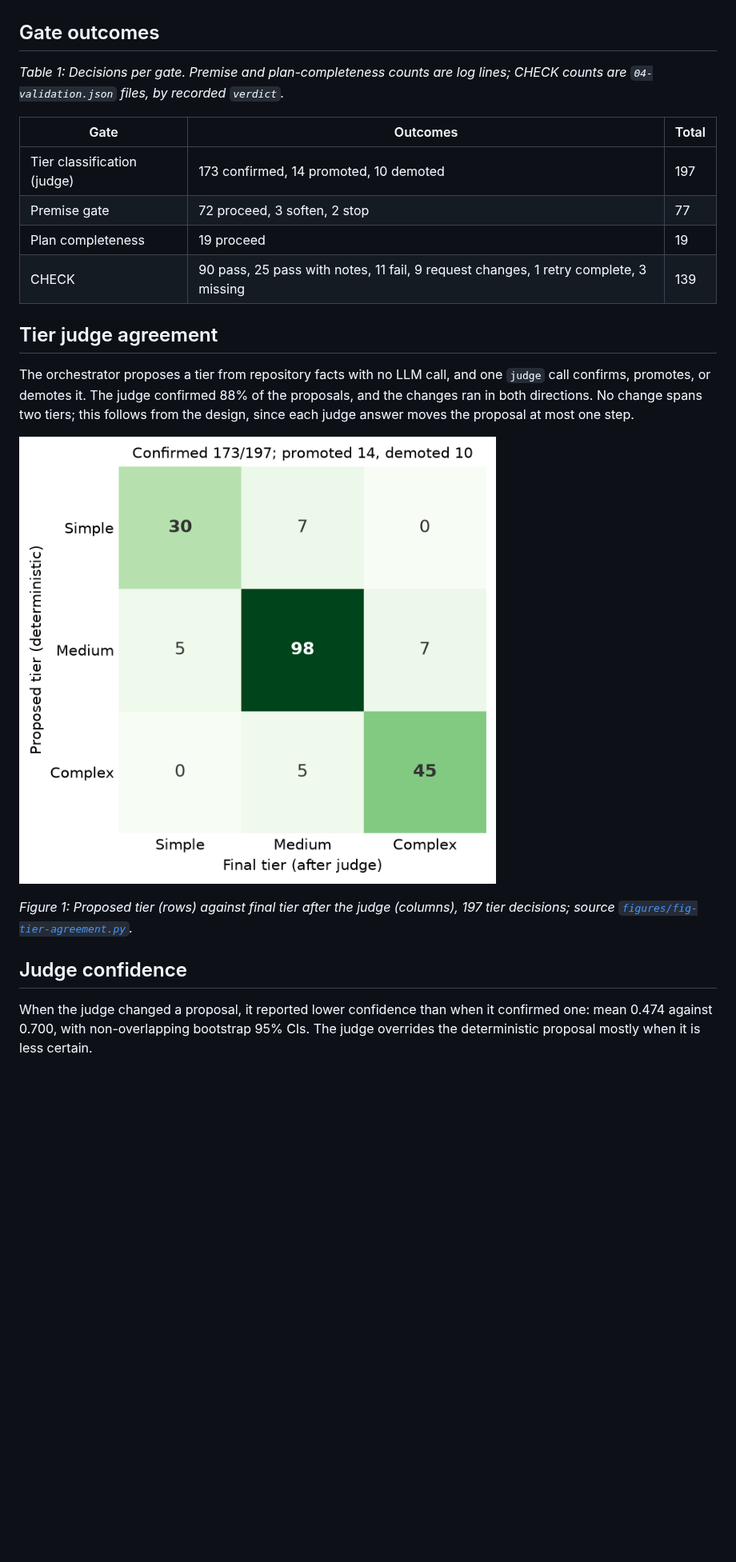
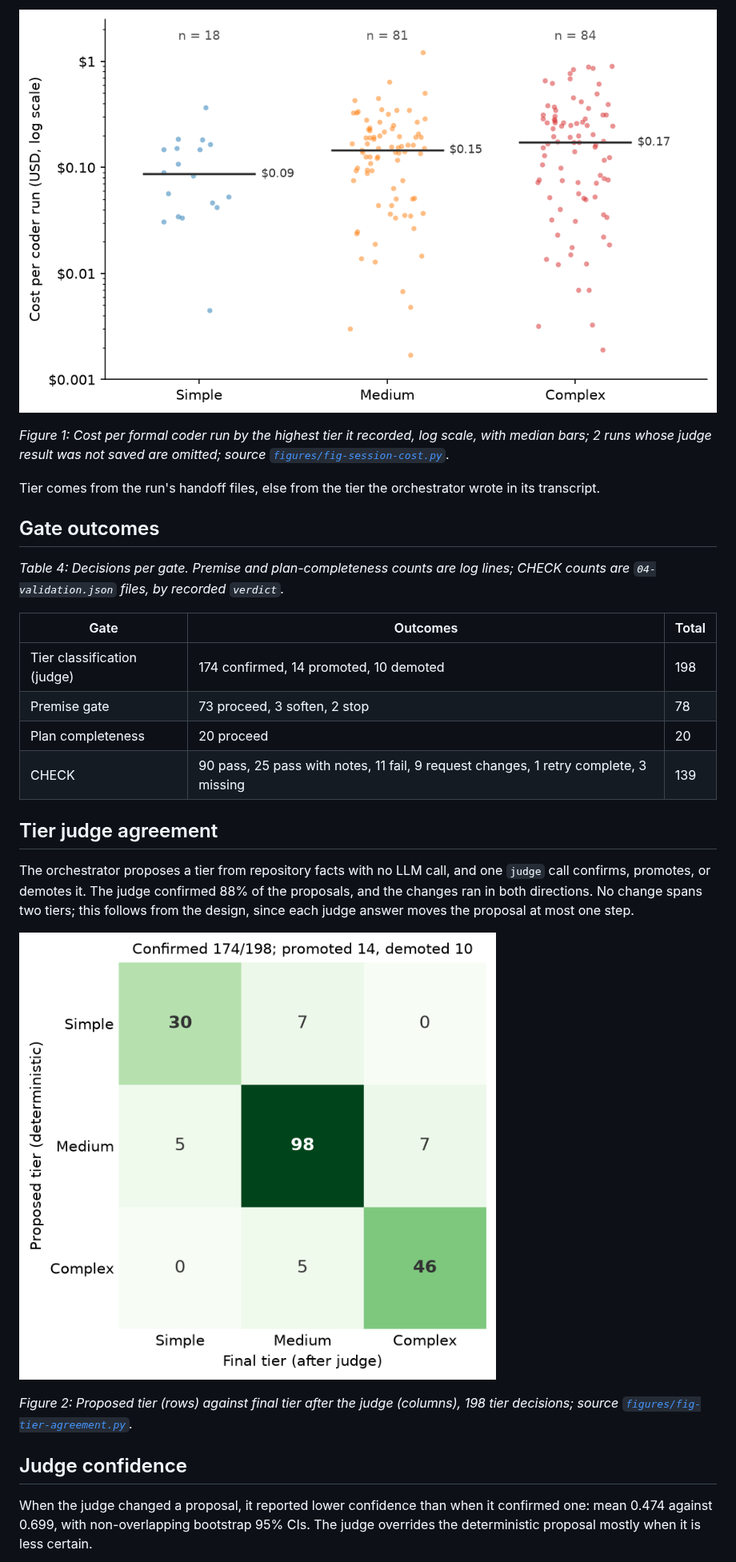
Before and after one commit to clouatre-labs/agentic-coder-skill, a Markdown page: docs/evidence/2026-10-pipeline-stats.md, the part around one of its changes. Shown at 80% size. GitHub-like rendering; pictures changed too: figures/fig-session-cost.png (added), figures/fig-tier-agreement.png; blank space fills up the shorter version.

```diff
--- a/docs/evidence/2026-10-pipeline-stats.md
+++ b/docs/evidence/2026-10-pipeline-stats.md
@@ -11,14 +57,23 @@ or issue text.
+![Strip plot of cost per formal coder run on a log scale: simple median $0.09 (n = 18), medium $0.15 (n = 81), complex $0.17 (n = 84)](../../figures/fig-session-cost.png)
+
+*Figure 1: Cost per formal coder run by the highest tier it recorded, log
+scale, with median bars; 2 runs whose judge result was not saved are omitted;
+source
+[`figures/fig-session-cost.py`](../../figures/fig-session-cost.py).*
+
+Tier comes from the run's handoff files, else from the tier the orchestrator
+wrote in its transcript.
 
 ## Gate outcomes
 
-*Table 1: Decisions per gate. Premise and plan-completeness counts are log
+*Table 4: Decisions per gate. Premise and plan-completeness counts are log
 lines; CHECK counts are `04-validation.json` files, by recorded `verdict`.*
 
 | Gate | Outcomes | Total |
 |---|---|---|
-| Tier classification (judge) | 173 confirmed, 14 promoted, 10 demoted | 197 |
-| Premise gate | 72 proceed, 3 soften, 2 stop | 77 |
-| Plan completeness | 19 proceed | 19 |
+| Tier classification (judge) | 174 confirmed, 14 promoted, 10 demoted | 198 |
+| Premise gate | 73 proceed, 3 soften, 2 stop | 78 |
+| Plan completeness | 20 proceed | 20 |
 | CHECK | 90 pass, 25 pass with notes, 11 fail, 9 request changes, 1 retry complete, 3 missing | 139 |
 
 ## Tier judge agreement
@@ -33,12 +88,12 @@ one step.
 
-*Figure 1: Proposed tier (rows) against final tier after the judge (columns),
-197 tier decisions; source
+*Figure 2: Proposed tier (rows) against final tier after the judge (columns),
+198 tier decisions; source
 [`figures/fig-tier-agreement.py`](../../figures/fig-tier-agreement.py).*
 
 ## Judge confidence
 
 When the judge changed a proposal, it reported lower confidence than when it
-confirmed one: mean 0.474 against 0.700, with non-overlapping bootstrap 95%
+confirmed one: mean 0.474 against 0.699, with non-overlapping bootstrap 95%
 CIs. The judge overrides the deterministic proposal mostly when it is less
 certain.
 
```
Also changed, not shown: other parts of docs/evidence/2026-10-pipeline-stats.md (+96 -19 lines), README.md (+14 -6 lines), docs/examples/2026-09-aptu-coder-5-issues.md (deleted, +0 -126 lines), docs/examples/2026-09-five-parallel-issues.md (added, +113 -0 lines), figures/fig-judge-confidence.png, figures/fig-session-timeline.png, 6 other files.
